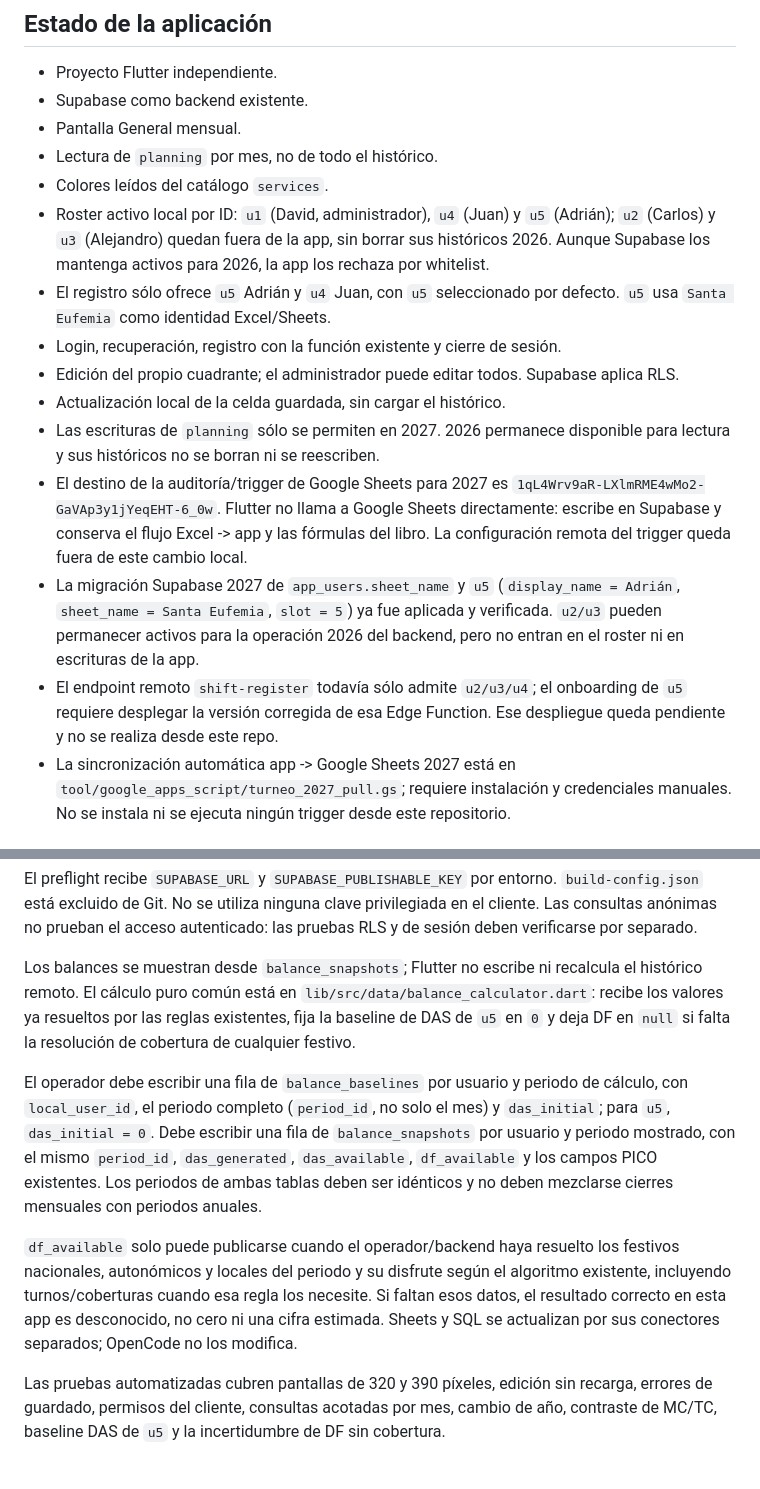
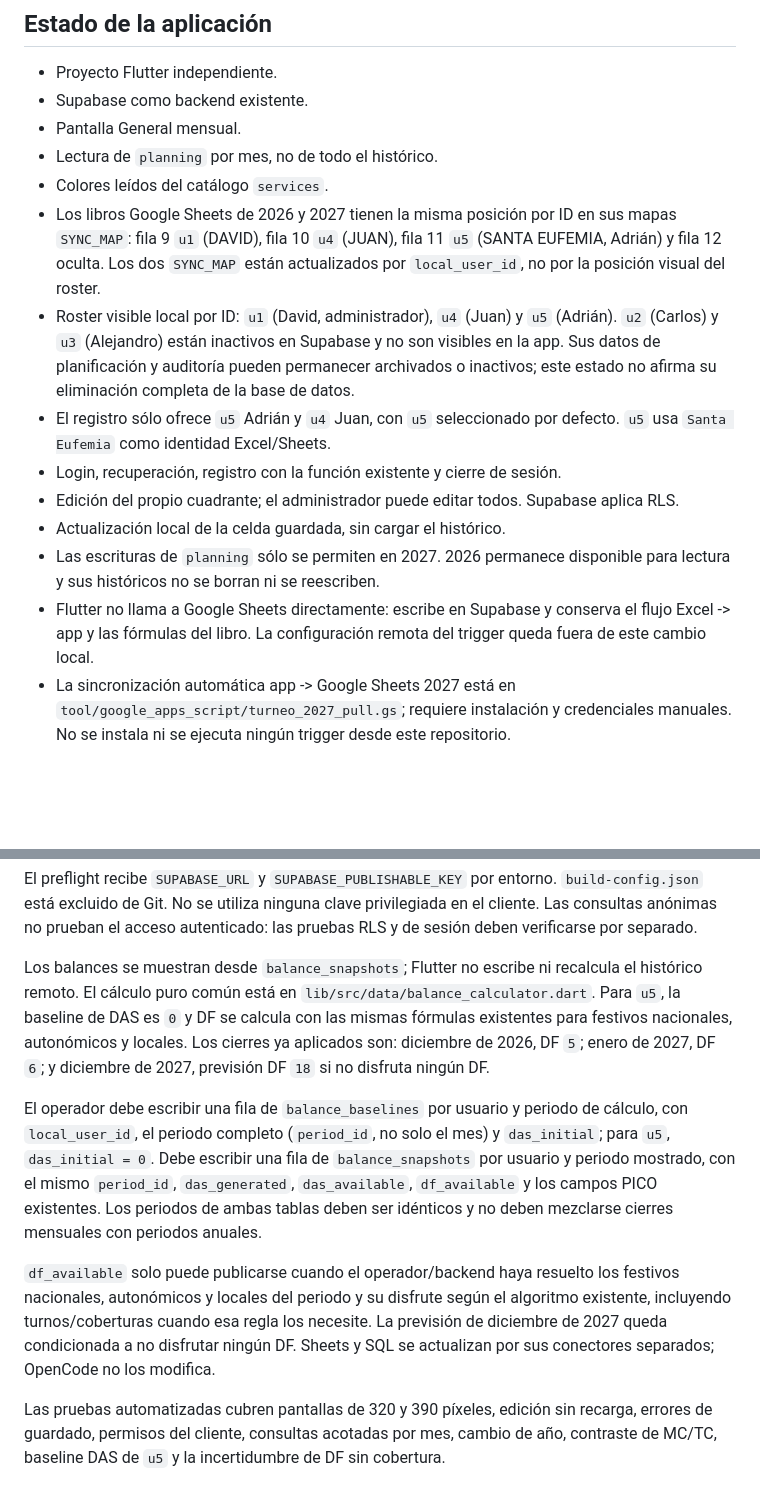
Before and after one commit to davidsegade/TURNEO-Flutter, a Markdown page: README.md, 2 parts joined by grey strips. Drawn GitHub-style; blank space fills up the shorter version.

Commit message:
Update Sheets roster and balance documentation

```diff
--- a/README.md
+++ b/README.md
@@ -13,10 +13,15 @@ Arquitectura conservada:
 - Pantalla General mensual.
 - Lectura de `planning` por mes, no de todo el histórico.
 - Colores leídos del catálogo `services`.
-- Roster activo local por ID: `u1` (David, administrador), `u4` (Juan) y `u5`
-  (Adrián); `u2` (Carlos) y `u3` (Alejandro) quedan fuera de la app, sin
-  borrar sus históricos 2026. Aunque Supabase los mantenga activos para 2026,
-  la app los rechaza por whitelist.
+- Los libros Google Sheets de 2026 y 2027 tienen la misma posición por ID en
+  sus mapas `SYNC_MAP`: fila 9 `u1` (DAVID), fila 10 `u4` (JUAN), fila 11
+  `u5` (SANTA EUFEMIA, Adrián) y fila 12 oculta. Los dos `SYNC_MAP` están
+  actualizados por `local_user_id`, no por la posición visual del roster.
+- Roster visible local por ID: `u1` (David, administrador), `u4` (Juan) y
+  `u5` (Adrián). `u2` (Carlos) y `u3` (Alejandro) están inactivos en Supabase
+  y no son visibles en la app. Sus datos de planificación y auditoría pueden
+  permanecer archivados o inactivos; este estado no afirma su eliminación
+  completa de la base de datos.
 - El registro sólo ofrece `u5` Adrián y `u4` Juan, con `u5` seleccionado por
   defecto. `u5` usa `Santa Eufemia` como identidad Excel/Sheets.
 - Login, recuperación, registro con la función existente y cierre de sesión.
@@ -24,18 +29,9 @@ Arquitectura conservada:
 - Actualización local de la celda guardada, sin cargar el histórico.
 - Las escrituras de `planning` sólo se permiten en 2027. 2026 permanece
   disponible para lectura y sus históricos no se borran ni se reescriben.
-- El destino de la auditoría/trigger de Google Sheets para 2027 es
-  `1qL4Wrv9aR-LXlmRME4wMo2-GaVAp3y1jYeqEHT-6_0w`. Flutter no llama a Google
-  Sheets directamente: escribe en Supabase y conserva el flujo Excel -> app y
-  las fórmulas del libro. La configuración remota del trigger queda fuera de
-  este cambio local.
-- La migración Supabase 2027 de `app_users.sheet_name` y `u5` (`display_name =
-  Adrián`, `sheet_name = Santa Eufemia`, `slot = 5`) ya fue aplicada y
-  verificada. `u2/u3` pueden permanecer activos para la operación 2026 del
-  backend, pero no entran en el roster ni en escrituras de la app.
-- El endpoint remoto `shift-register` todavía sólo admite `u2/u3/u4`; el
-  onboarding de `u5` requiere desplegar la versión corregida de esa Edge
-  Function. Ese despliegue queda pendiente y no se realiza desde este repo.
+- Flutter no llama a Google Sheets directamente: escribe en Supabase y
+  conserva el flujo Excel -> app y las fórmulas del libro. La configuración
+  remota del trigger queda fuera de este cambio local.
 - La sincronización automática app -> Google Sheets 2027 está en
   `tool/google_apps_script/turneo_2027_pull.gs`; requiere instalación y
   credenciales manuales. No se instala ni se ejecuta ningún trigger desde este
@@ -61,9 +57,11 @@ las pruebas RLS y de sesión deben verificarse por separado.
 
 Los balances se muestran desde `balance_snapshots`; Flutter no escribe ni
 recalcula el histórico remoto. El cálculo puro común está en
-`lib/src/data/balance_calculator.dart`: recibe los valores ya resueltos por
-las reglas existentes, fija la baseline de DAS de `u5` en `0` y deja DF en
-`null` si falta la resolución de cobertura de cualquier festivo.
+`lib/src/data/balance_calculator.dart`. Para `u5`, la baseline de DAS es `0` y
+DF se calcula con las mismas fórmulas existentes para festivos nacionales,
+autonómicos y locales. Los cierres ya aplicados son: diciembre de 2026, DF
+`5`; enero de 2027, DF `6`; y diciembre de 2027, previsión DF `18` si no
+disfruta ningún DF.
 
 El operador debe escribir una fila de `balance_baselines` por usuario y periodo
 de cálculo, con `local_user_id`, el periodo completo (`period_id`, no solo el
@@ -76,9 +74,9 @@ mensuales con periodos anuales.
 `df_available` solo puede publicarse cuando el operador/backend haya resuelto
 los festivos nacionales, autonómicos y locales del periodo y su disfrute según
 el algoritmo existente, incluyendo turnos/coberturas cuando esa regla los
-necesite. Si faltan esos datos, el resultado correcto en esta app es
-desconocido, no cero ni una cifra estimada. Sheets y SQL se actualizan por sus
-conectores separados; OpenCode no los modifica.
+necesite. La previsión de diciembre de 2027 queda condicionada a no disfrutar
+ningún DF. Sheets y SQL se actualizan por sus conectores separados; OpenCode
+no los modifica.
 
 Las pruebas automatizadas cubren pantallas de 320 y 390 píxeles, edición sin
 recarga, errores de guardado, permisos del cliente, consultas acotadas por mes,
```
Also changed, not shown: 1 other file.
